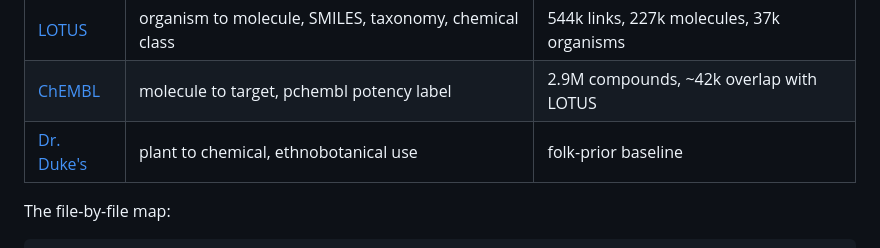
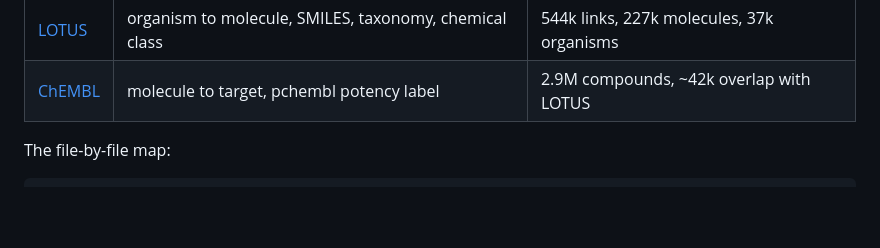
Before and after one commit to MagicLex/the-untested, a Markdown page: README.md, the part around one of its changes. Drawn GitHub-style; blank space fills up the shorter version.

```diff
--- a/README.md
+++ b/README.md
@@ -123,7 +121,6 @@ The sources:
 |---|---|---|
 | [LOTUS](https://lotus.naturalproducts.net/) | organism to molecule, SMILES, taxonomy, chemical class | 544k links, 227k molecules, 37k organisms |
 | [ChEMBL](https://www.ebi.ac.uk/chembl/) | molecule to target, pchembl potency label | 2.9M compounds, ~42k overlap with LOTUS |
-| [Dr. Duke's](https://phytochem.nal.usda.gov/) | plant to chemical, ethnobotanical use | folk-prior baseline |
 
 The file-by-file map:
 
```
Also changed, not shown: other parts of README.md (+0 -2 lines), reqs/the-untested.md (+76 -49 lines).
